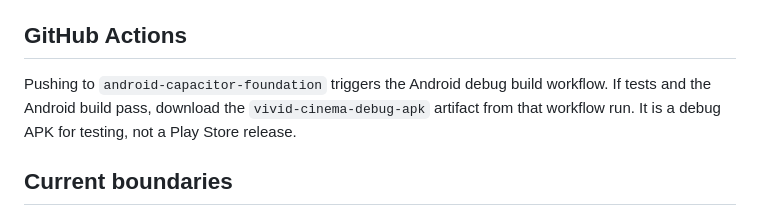
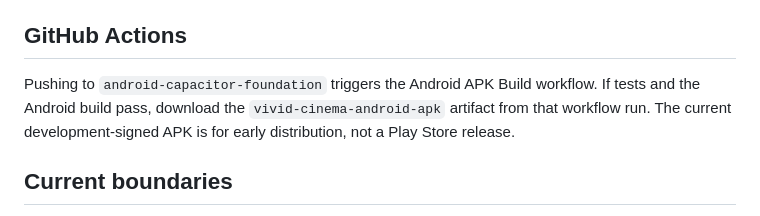
Before and after one commit to sensorylog/vivid-cinema, a Markdown page: ANDROID_BUILD.md, the part around the change. Drawn GitHub-style.

Commit message:
Align Android build guide with clean workflow naming

```diff
--- a/ANDROID_BUILD.md
+++ b/ANDROID_BUILD.md
@@ -25,7 +25,7 @@ APK output: `android/app/build/outputs/apk/debug/app-debug.apk`.
 
 ## GitHub Actions
 
-Pushing to `android-capacitor-foundation` triggers the Android debug build workflow. If tests and the Android build pass, download the `vivid-cinema-debug-apk` artifact from that workflow run. It is a debug APK for testing, not a Play Store release.
+Pushing to `android-capacitor-foundation` triggers the Android APK Build workflow. If tests and the Android build pass, download the `vivid-cinema-android-apk` artifact from that workflow run. The current development-signed APK is for early distribution, not a Play Store release.
 
 ## Current boundaries
 
```
